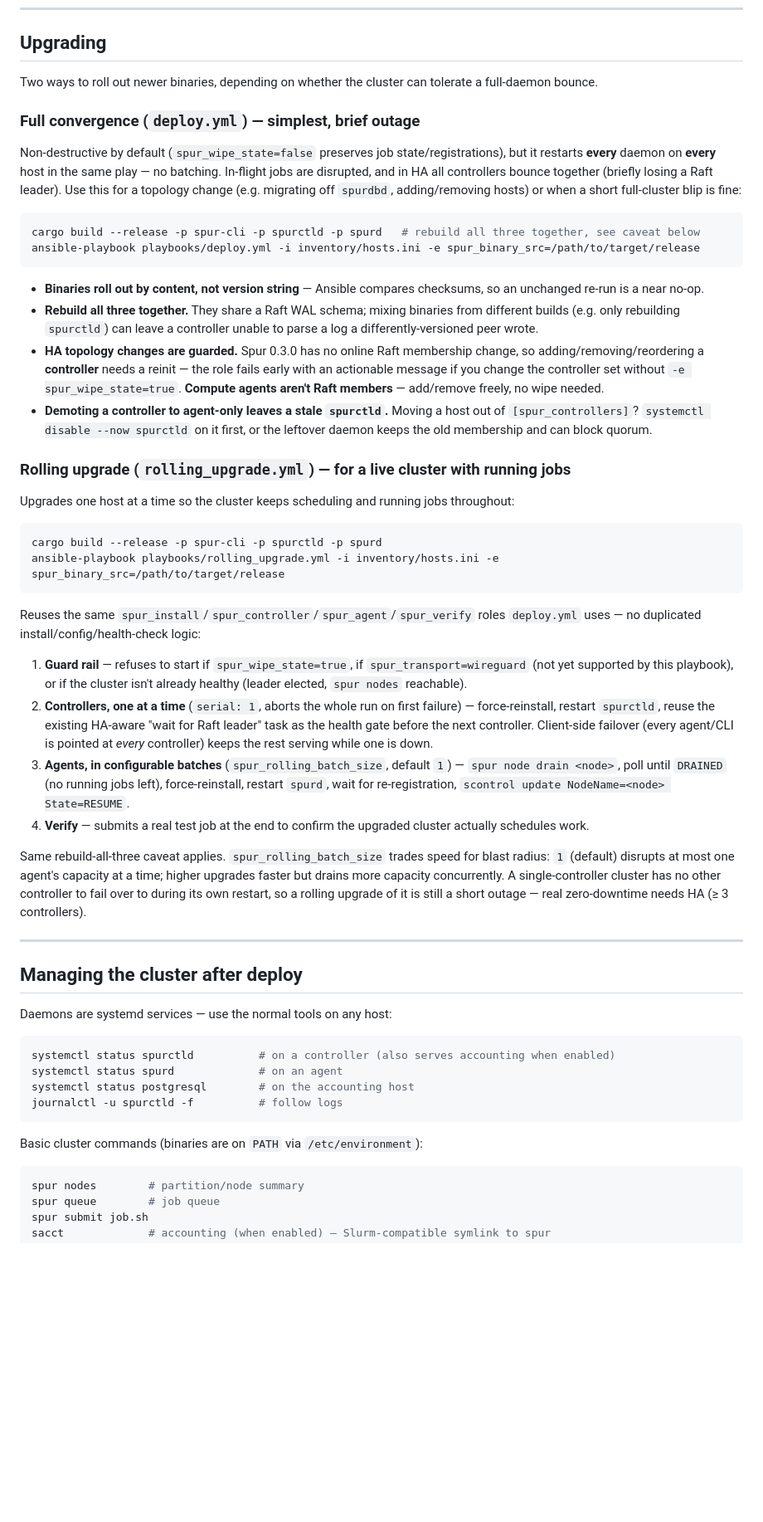
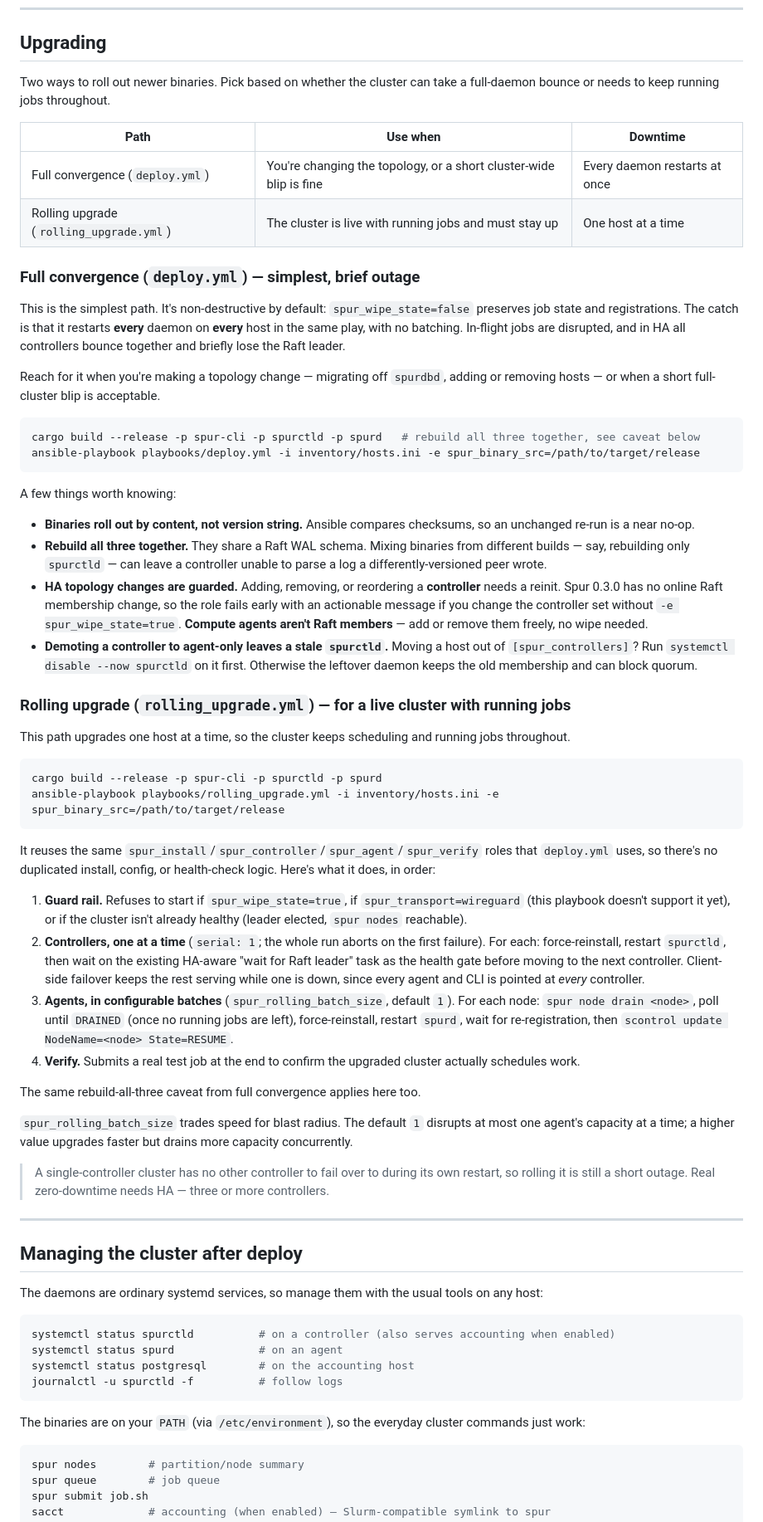
Before and after one commit to ROCm/spur-toolkit, a Markdown page: ansible/README.md, the part around one of its changes. Shown at 83% size. Rendered like a GitHub page; blank space fills up the shorter version.

````diff
--- a/ansible/README.md
+++ b/ansible/README.md
@@ -288,45 +323,58 @@ The day-2 admin playbooks take their own vars (`spur_accounts` / `spur_qos` / `s
 
 ## Upgrading
 
-Two ways to roll out newer binaries, depending on whether the cluster can tolerate a full-daemon bounce.
+Two ways to roll out newer binaries. Pick based on whether the cluster can take a full-daemon bounce or needs to keep running jobs throughout.
+
+| Path | Use when | Downtime |
+|---|---|---|
+| Full convergence (`deploy.yml`) | You're changing the topology, or a short cluster-wide blip is fine | Every daemon restarts at once |
+| Rolling upgrade (`rolling_upgrade.yml`) | The cluster is live with running jobs and must stay up | One host at a time |
 
 ### Full convergence (`deploy.yml`) — simplest, brief outage
 
-Non-destructive by default (`spur_wipe_state=false` preserves job state/registrations), but it restarts **every** daemon on **every** host in the same play — no batching. In-flight jobs are disrupted, and in HA all controllers bounce together (briefly losing a Raft leader). Use this for a topology change (e.g. migrating off `spurdbd`, adding/removing hosts) or when a short full-cluster blip is fine:
+This is the simplest path. It's non-destructive by default: `spur_wipe_state=false` preserves job state and registrations. The catch is that it restarts **every** daemon on **every** host in the same play, with no batching. In-flight jobs are disrupted, and in HA all controllers bounce together and briefly lose the Raft leader.
+
+Reach for it when you're making a topology change — migrating off `spurdbd`, adding or removing hosts — or when a short full-cluster blip is acceptable.
 
 ```bash
 cargo build --release -p spur-cli -p spurctld -p spurd   # rebuild all three together, see caveat below
 ansible-playbook playbooks/deploy.yml -i inventory/hosts.ini -e spur_binary_src=/path/to/target/release
 ```
 
-- **Binaries roll out by content, not version string** — Ansible compares checksums, so an unchanged re-run is a near no-op.
-- **Rebuild all three together.** They share a Raft WAL schema; mixing binaries from different builds (e.g. only rebuilding `spurctld`) can leave a controller unable to parse a log a differently-versioned peer wrote.
-- **HA topology changes are guarded.** Spur 0.3.0 has no online Raft membership change, so adding/removing/reordering a **controller** needs a reinit — the role fails early with an actionable message if you change the controller set without `-e spur_wipe_state=true`. **Compute agents aren't Raft members** — add/remove freely, no wipe needed.
-- **Demoting a controller to agent-only leaves a stale `spurctld`.** Moving a host out of `[spur_controllers]`? `systemctl disable --now spurctld` on it first, or the leftover daemon keeps the old membership and can block quorum.
+A few things worth knowing:
+
+- **Binaries roll out by content, not version string.** Ansible compares checksums, so an unchanged re-run is a near no-op.
+- **Rebuild all three together.** They share a Raft WAL schema. Mixing binaries from different builds — say, rebuilding only `spurctld` — can leave a controller unable to parse a log a differently-versioned peer wrote.
+- **HA topology changes are guarded.** Adding, removing, or reordering a **controller** needs a reinit. Spur 0.3.0 has no online Raft membership change, so the role fails early with an actionable message if you change the controller set without `-e spur_wipe_state=true`. **Compute agents aren't Raft members** — add or remove them freely, no wipe needed.
+- **Demoting a controller to agent-only leaves a stale `spurctld`.** Moving a host out of `[spur_controllers]`? Run `systemctl disable --now spurctld` on it first. Otherwise the leftover daemon keeps the old membership and can block quorum.
 
 ### Rolling upgrade (`rolling_upgrade.yml`) — for a live cluster with running jobs
 
-Upgrades one host at a time so the cluster keeps scheduling and running jobs throughout:
+This path upgrades one host at a time, so the cluster keeps scheduling and running jobs throughout.
 
 ```bash
 cargo build --release -p spur-cli -p spurctld -p spurd
 ansible-playbook playbooks/rolling_upgrade.yml -i inventory/hosts.ini -e spur_binary_src=/path/to/target/release
 ```
 
-Reuses the same `spur_install`/`spur_controller`/`spur_agent`/`spur_verify` roles `deploy.yml` uses — no duplicated install/config/health-check logic:
+It reuses the same `spur_install`/`spur_controller`/`spur_agent`/`spur_verify` roles that `deploy.yml` uses, so there's no duplicated install, config, or health-check logic. Here's what it does, in order:
 
-1. **Guard rail** — refuses to start if `spur_wipe_state=true`, if `spur_transport=wireguard` (not yet supported by this playbook), or if the cluster isn't already healthy (leader elected, `spur nodes` reachable).
-2. **Controllers, one at a time** (`serial: 1`, aborts the whole run on first failure) — force-reinstall, restart `spurctld`, reuse the existing HA-aware "wait for Raft leader" task as the health gate before the next controller. Client-side failover (every agent/CLI is pointed at *every* controller) keeps the rest serving while one is down.
-3. **Agents, in configurable batches** (`spur_rolling_batch_size`, default `1`) — `spur node drain <node>`, poll until `DRAINED` (no running jobs left), force-reinstall, restart `spurd`, wait for re-registration, `scontrol update NodeName=<node> State=RESUME`.
-4. **Verify** — submits a real test job at the end to confirm the upgraded cluster actually schedules work.
+1. **Guard rail.** Refuses to start if `spur_wipe_state=true`, if `spur_transport=wireguard` (this playbook doesn't support it yet), or if the cluster isn't already healthy (leader elected, `spur nodes` reachable).
+2. **Controllers, one at a time** (`serial: 1`; the whole run aborts on the first failure). For each: force-reinstall, restart `spurctld`, then wait on the existing HA-aware "wait for Raft leader" task as the health gate before moving to the next controller. Client-side failover keeps the rest serving while one is down, since every agent and CLI is pointed at *every* controller.
+3. **Agents, in configurable batches** (`spur_rolling_batch_size`, default `1`). For each node: `spur node drain <node>`, poll until `DRAINED` (once no running jobs are left), force-reinstall, restart `spurd`, wait for re-registration, then `scontrol update NodeName=<node> State=RESUME`.
+4. **Verify.** Submits a real test job at the end to confirm the upgraded cluster actually schedules work.
 
-Same rebuild-all-three caveat applies. `spur_rolling_batch_size` trades speed for blast radius: `1` (default) disrupts at most one agent's capacity at a time; higher upgrades faster but drains more capacity concurrently. A single-controller cluster has no other controller to fail over to during its own restart, so a rolling upgrade of it is still a short outage — real zero-downtime needs HA (≥ 3 controllers).
+The same rebuild-all-three caveat from full convergence applies here too.
+
+`spur_rolling_batch_size` trades speed for blast radius. The default `1` disrupts at most one agent's capacity at a time; a higher value upgrades faster but drains more capacity concurrently.
+
+> A single-controller cluster has no other controller to fail over to during its own restart, so rolling it is still a short outage. Real zero-downtime needs HA — three or more controllers.
 
 ---
 
 ## Managing the cluster after deploy
 
-Daemons are systemd services — use the normal tools on any host:
+The daemons are ordinary systemd services, so manage them with the usual tools on any host:
 
 ```bash
 systemctl status spurctld          # on a controller (also serves accounting when enabled)
@@ -335,7 +383,7 @@ systemctl status postgresql        # on the accounting host
 journalctl -u spurctld -f          # follow logs
 ```
 
-Basic cluster commands (binaries are on `PATH` via `/etc/environment`):
+The binaries are on your `PATH` (via `/etc/environment`), so the everyday cluster commands just work:
 
 ```bash
 spur nodes        # partition/node summary
````
Also changed, not shown: other parts of ansible/README.md (+110 -68 lines).
